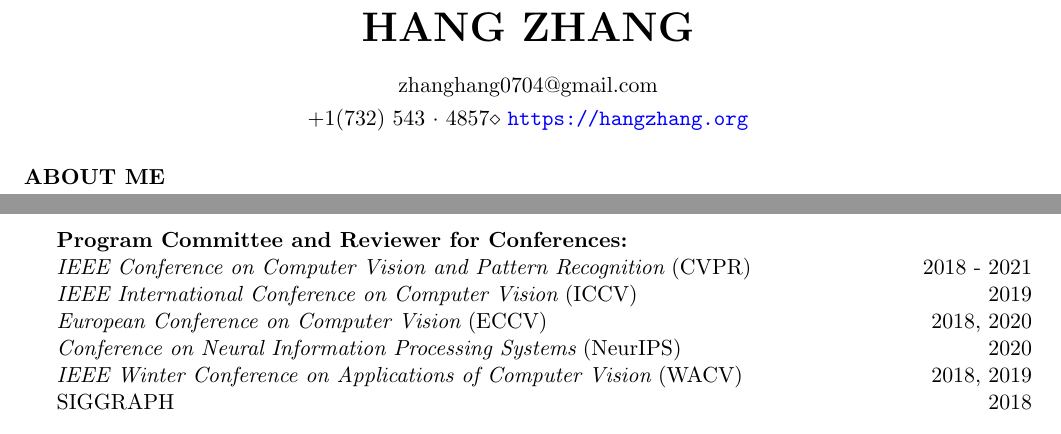
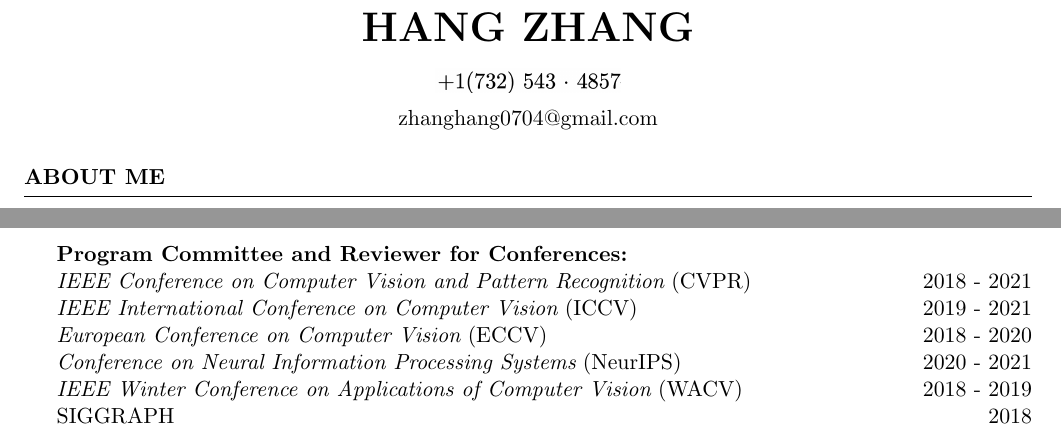
Before and after one commit to zhanghang1989/cvHangZhang, a LaTeX CV (cvHangZhang.tex): two parts of pages 1 and 3 of 3, joined at a grey line, cut so that both start at the same text. Compiled offline with pdfLaTeX.

Commit message:
Updates from Overleaf

```diff
--- a/cvHangZhang.tex
+++ b/cvHangZhang.tex
@@ -5,6 +5,7 @@
 \documentclass{resume} % Use the custom resume.cls style
 %\usepackage{hyperref}
 %\usepackage{geometry}
+\usepackage{graphicx}
 \usepackage{listliketab}
 \usepackage{array}
 \usepackage{longtable}
@@ -26,8 +27,9 @@
 
 \name{Hang Zhang} % Your name
 
+\address{\includegraphics[scale=0.3]{phone_number.png}}
 \address{ zhanghang0704@gmail.com }
-\address{+1(732)~543~$\cdot$~4857\\ \url{https://hangzhang.org}}
+
 % \address{ zhang.hang@rutgers.edu \\ \url{http://hangzh.com}} % Your phone number and email
 
 \begin{document}
@@ -193,10 +195,10 @@
 
 {\bf Program Committee and Reviewer for Conferences:} \\
 {\it IEEE Conference on Computer Vision and Pattern Recognition} (CVPR) \hfill{2018 - 2021}\\
-{\it IEEE International Conference on Computer Vision} (ICCV)  \hfill{2019}\\
-{\it European Conference on Computer Vision} (ECCV) \hfill{2018, 2020}\\
-{\it Conference on Neural Information Processing Systems} (NeurIPS) \hfill{2020}\\
-{\it IEEE Winter Conference on Applications of Computer Vision} (WACV)  \hfill{2018, 2019}\\
+{\it IEEE International Conference on Computer Vision} (ICCV)  \hfill{2019 - 2021}\\
+{\it European Conference on Computer Vision} (ECCV) \hfill{2018 - 2020}\\
+{\it Conference on Neural Information Processing Systems} (NeurIPS) \hfill{2020 - 2021}\\
+{\it IEEE Winter Conference on Applications of Computer Vision} (WACV)  \hfill{2018 - 2019}\\
 SIGGRAPH  \hfill{2018}
 
 
```
Also changed, not shown: phone_number.png (added).
